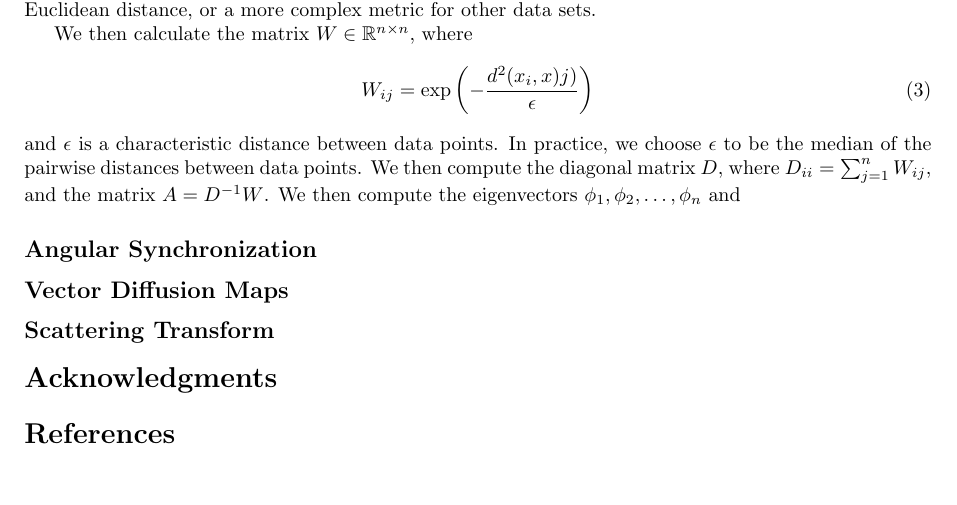
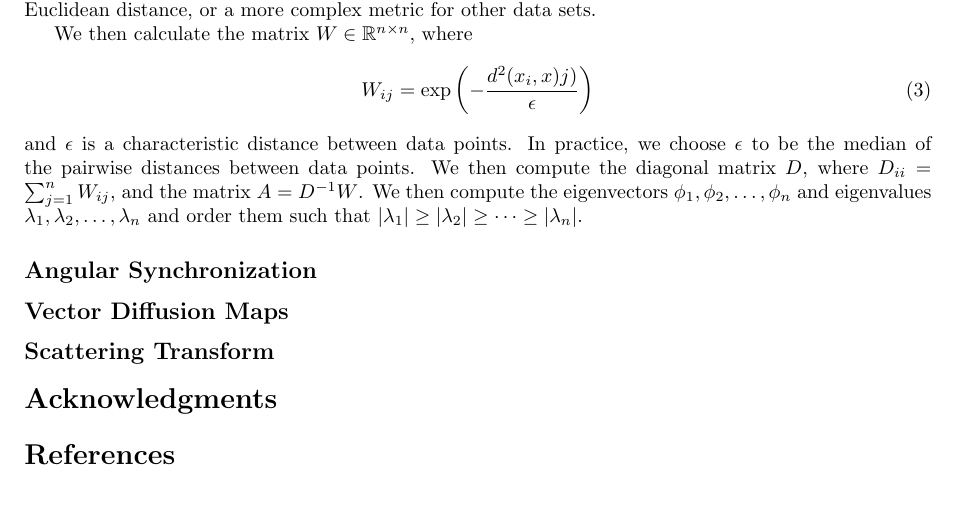
Before and after one commit to cdsilva/Stas_data, a LaTeX document (image_analysis_paper/plos_draft.tex): part of page 4 of 4, cut so that both start at the same text. Compiled offline with pdfLaTeX; a missing bibliography style is replaced by a similar one.

Commit message:
Updated tex

```diff
--- a/image_analysis_paper/plos_draft.tex
+++ b/image_analysis_paper/plos_draft.tex
@@ -328,7 +328,9 @@ In practice, we choose $\epsilon$ to be the median of the pairwise distances bet
 %
 We then compute the diagonal matrix $D$, where $D_{ii} = \sum_{j=1}^{n} W_{ij}$, and the matrix $A = D^{-1} W$.
 %
-We then compute the eigenvectors $\phi_1, \phi_2, \dots, \phi_n$ and
+We then compute the eigenvectors $\phi_1, \phi_2, \dots, \phi_n$ and eigenvalues $\lambda_1, \lambda_2, \dots, \lambda_n$ and order them such that $|\lambda_1| \ge |\lambda_2| \ge \dots \ge |\lambda_n|$.
+%
+
 
 \subsection*{Angular Synchronization}
 
```
